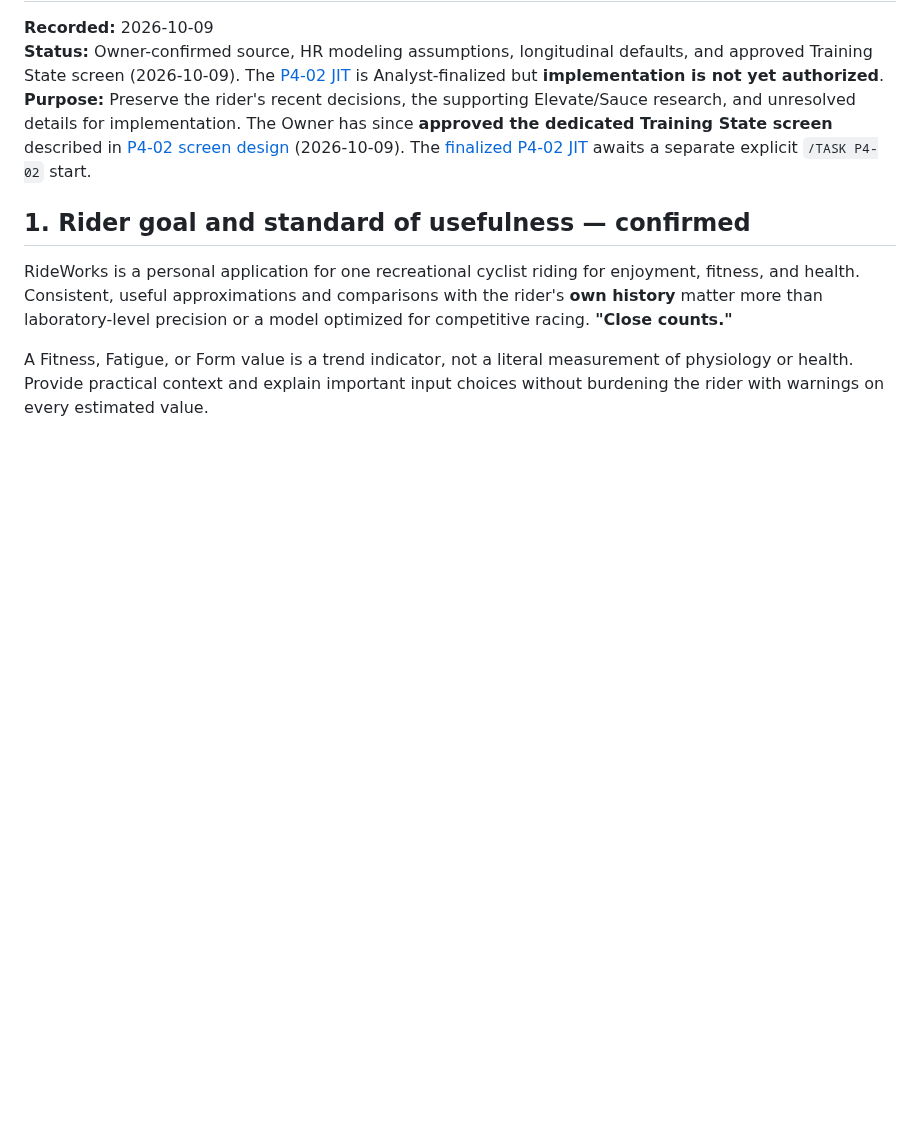
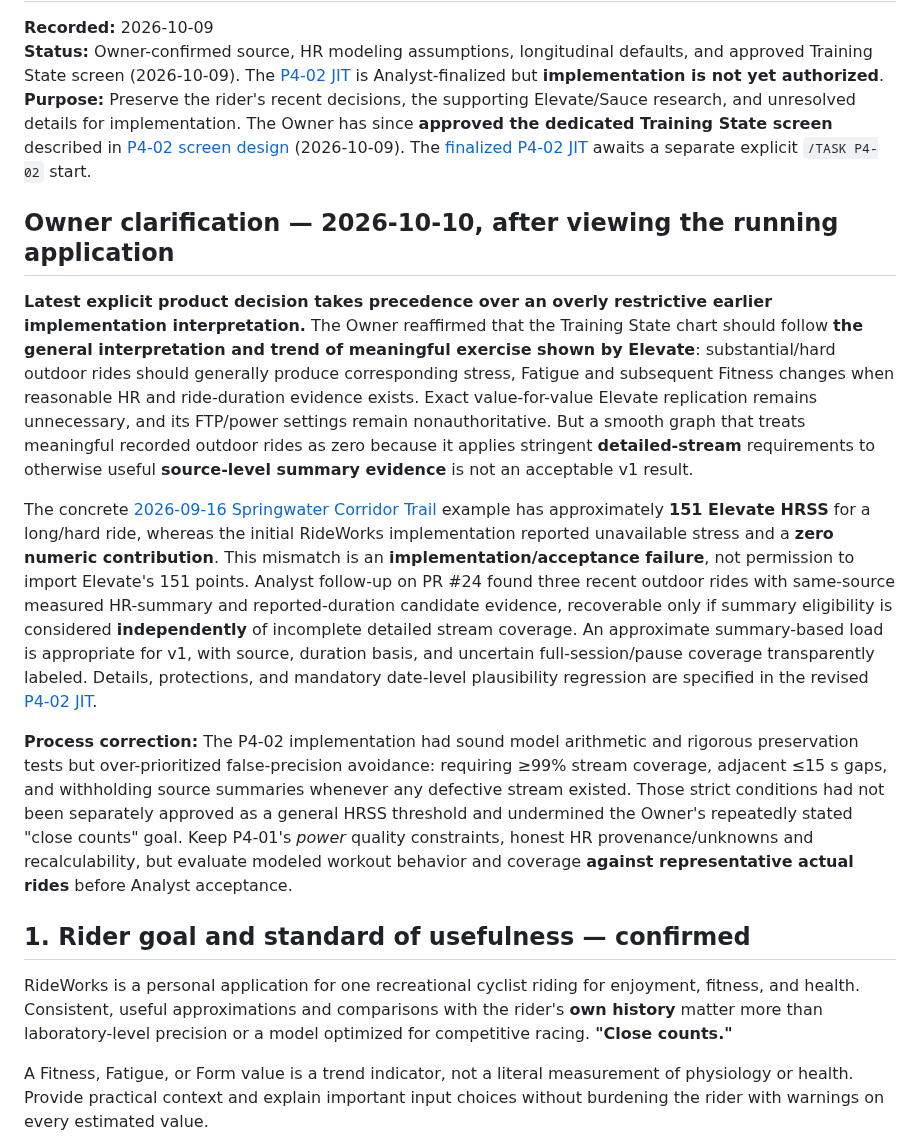
Before and after one commit to k14krug/my_strava, a Markdown page: docs/design/P4-02-training-state-direction.md, the part around the change. Rendered like a GitHub page; blank space fills up the shorter version.

Commit message:
docs: prioritize Owner Elevate-like training interpretation and measured-summary fallback

```diff
--- a/docs/design/P4-02-training-state-direction.md
+++ b/docs/design/P4-02-training-state-direction.md
@@ -3,6 +3,14 @@
 **Recorded:** 2026-10-09
 **Status:** Owner-confirmed source, HR modeling assumptions, longitudinal defaults, and approved Training State screen (2026-10-09). The [P4-02 JIT](../tasks/P4-02.md) is Analyst-finalized but **implementation is not yet authorized**.
 **Purpose:** Preserve the rider's recent decisions, the supporting Elevate/Sauce research, and unresolved details for implementation. The Owner has since **approved the dedicated Training State screen** described in [P4-02 screen design](P4-02-training-state-screen.md) (2026-10-09). The [finalized P4-02 JIT](../tasks/P4-02.md) awaits a separate explicit `/TASK P4-02` start.
+
+## Owner clarification — 2026-10-10, after viewing the running application
+
+**Latest explicit product decision takes precedence over an overly restrictive earlier implementation interpretation.** The Owner reaffirmed that the Training State chart should follow **the general interpretation and trend of meaningful exercise shown by Elevate**: substantial/hard outdoor rides should generally produce corresponding stress, Fatigue and subsequent Fitness changes when reasonable HR and ride-duration evidence exists. Exact value-for-value Elevate replication remains unnecessary, and its FTP/power settings remain nonauthoritative. But a smooth graph that treats meaningful recorded outdoor rides as zero because it applies stringent **detailed-stream** requirements to otherwise useful **source-level summary evidence** is not an acceptable v1 result.
+
+The concrete [2026-09-16 Springwater Corridor Trail](../../data/reference/elevate/README.md) example has approximately **151 Elevate HRSS** for a long/hard ride, whereas the initial RideWorks implementation reported unavailable stress and a **zero numeric contribution**. This mismatch is an **implementation/acceptance failure**, not permission to import Elevate's 151 points. Analyst follow-up on PR #24 found three recent outdoor rides with same-source measured HR-summary and reported-duration candidate evidence, recoverable only if summary eligibility is considered **independently** of incomplete detailed stream coverage. An approximate summary-based load is appropriate for v1, with source, duration basis, and uncertain full-session/pause coverage transparently labeled. Details, protections, and mandatory date-level plausibility regression are specified in the revised [P4-02 JIT](../tasks/P4-02.md).
+
+**Process correction:** The P4-02 implementation had sound model arithmetic and rigorous preservation tests but over-prioritized false-precision avoidance: requiring ≥99% stream coverage, adjacent ≤15 s gaps, and withholding source summaries whenever any defective stream existed. Those strict conditions had not been separately approved as a general HRSS threshold and undermined the Owner's repeatedly stated "close counts" goal. Keep P4-01's *power* quality constraints, honest HR provenance/unknowns and recalculability, but evaluate modeled workout behavior and coverage **against representative actual rides** before Analyst acceptance.
 
 ## 1. Rider goal and standard of usefulness — confirmed
 
```
